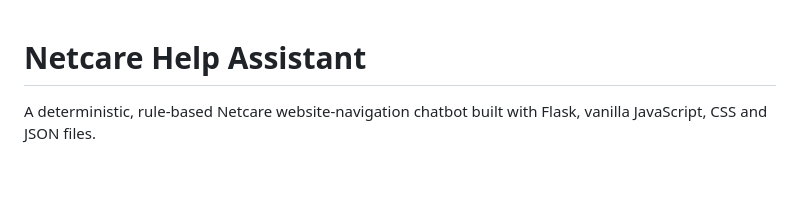
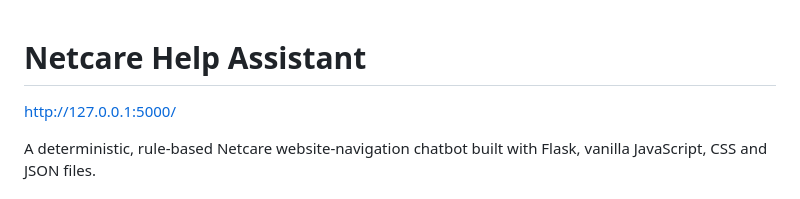
Before and after one commit to Immaculate96-dev/Netcare-Patient-Support-Chatbot, a Markdown page: README.md, the part around the change. Rendered like a GitHub page; blank space fills up the shorter version.

Commit message:
Update README with URL and formatting fixes
Added a URL and corrected formatting issues in the README.

```diff
--- a/README.md
+++ b/README.md
@@ -1,4 +1,5 @@
 # Netcare Help Assistant
+http://127.0.0.1:5000/
 
 A deterministic, rule-based Netcare website-navigation chatbot built with Flask, vanilla JavaScript, CSS and JSON files.
 
```
